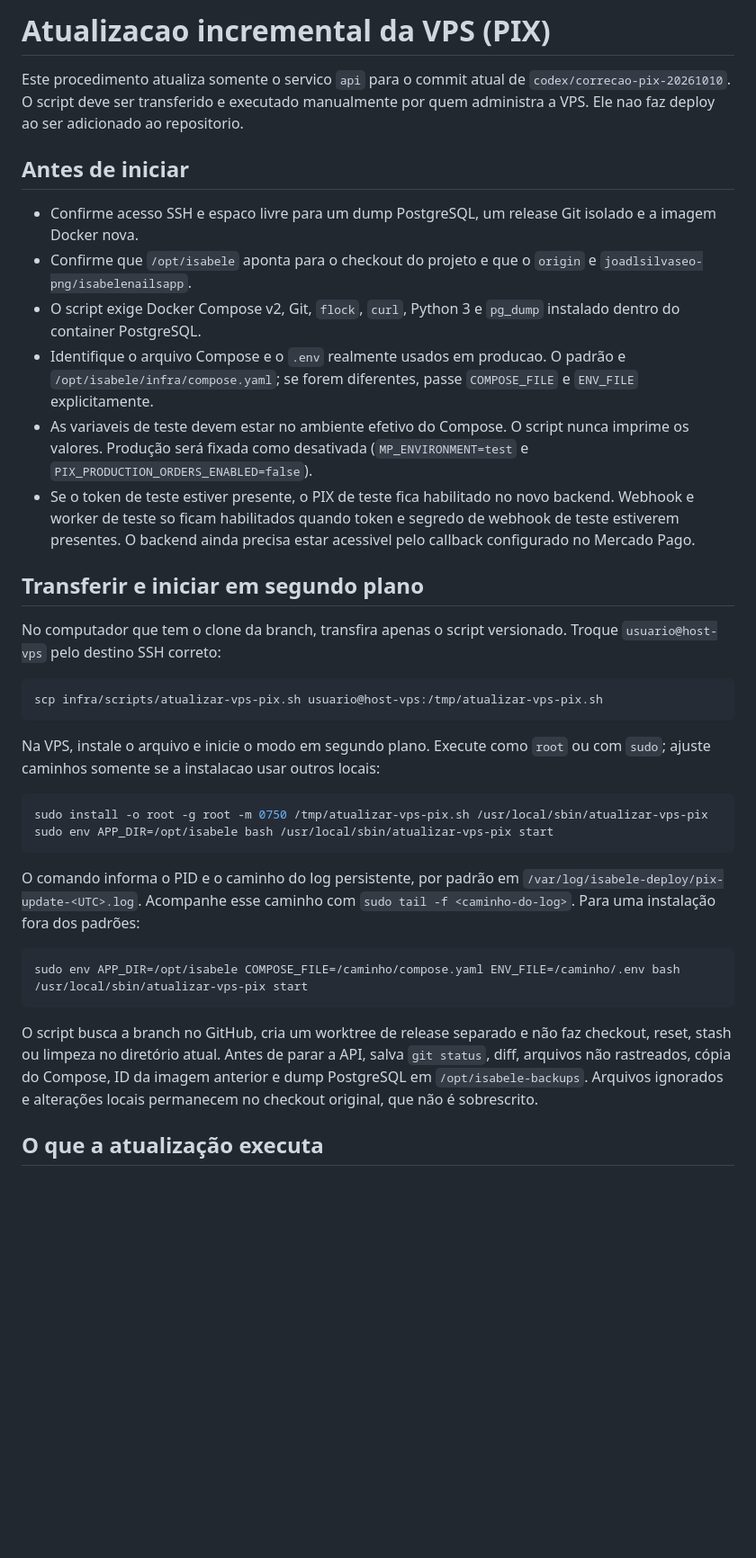
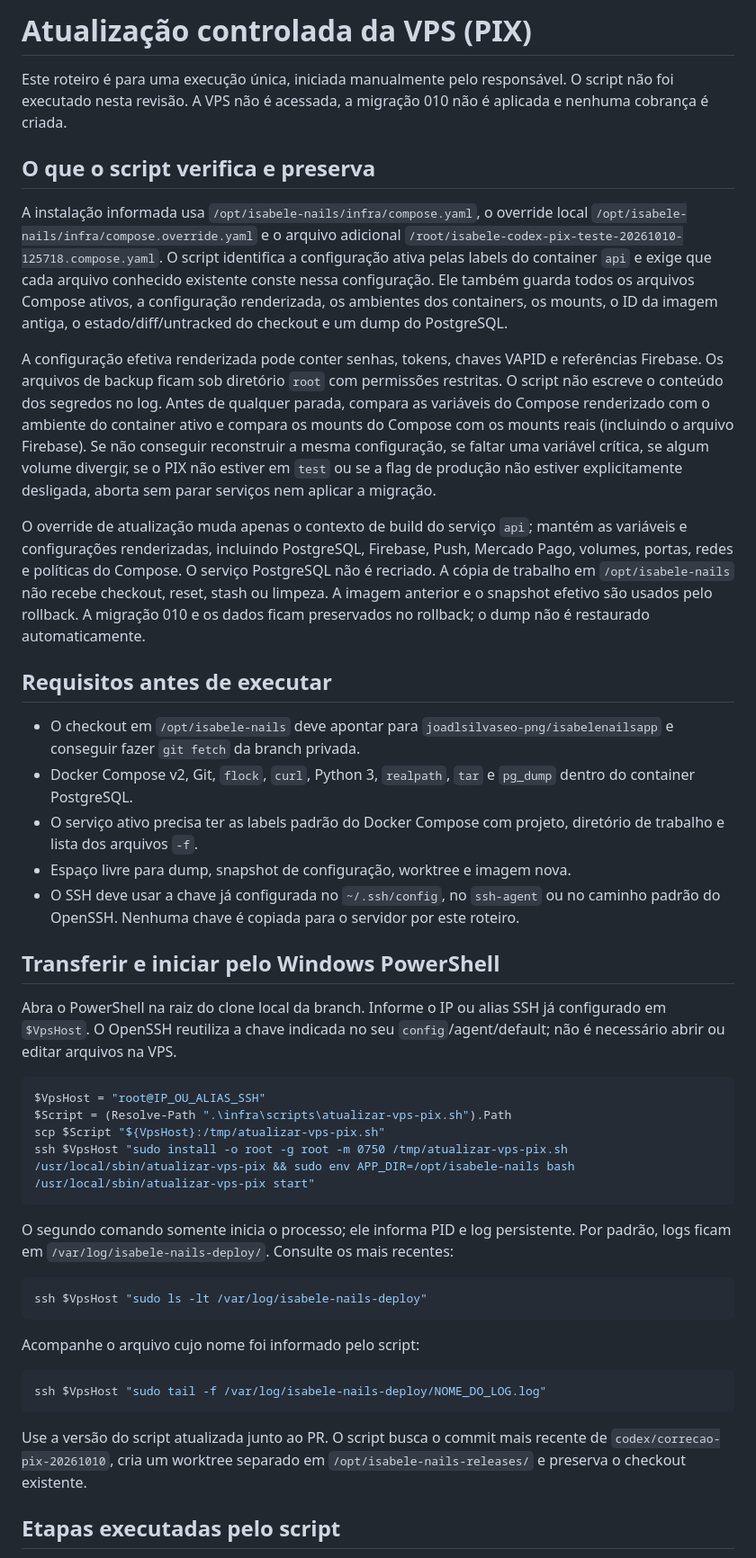
Before and after one commit to joadlsilvaseo-png/isabelenailsapp, a Markdown page: infra/scripts/README-atualizacao-vps-pix.md, the part around one of its changes. Shown at 90% size. Rendered like a GitHub page; blank space fills up the shorter version.

````diff
--- a/infra/scripts/README-atualizacao-vps-pix.md
+++ b/infra/scripts/README-atualizacao-vps-pix.md
@@ -1,38 +1,47 @@
-# Atualizacao incremental da VPS (PIX)
+# Atualização controlada da VPS (PIX)
 
-Este procedimento atualiza somente o servico `api` para o commit atual de `codex/correcao-pix-20261010`. O script deve ser transferido e executado manualmente por quem administra a VPS. Ele nao faz deploy ao ser adicionado ao repositorio.
+Este roteiro é para uma execução única, iniciada manualmente pelo responsável. O script não foi executado nesta revisão. A VPS não é acessada, a migração 010 não é aplicada e nenhuma cobrança é criada.
 
-## Antes de iniciar
+## O que o script verifica e preserva
 
-- Confirme acesso SSH e espaco livre para um dump PostgreSQL, um release Git isolado e a imagem Docker nova.
-- Confirme que `/opt/isabele` aponta para o checkout do projeto e que o `origin` e `joadlsilvaseo-png/isabelenailsapp`.
-- O script exige Docker Compose v2, Git, `flock`, `curl`, Python 3 e `pg_dump` instalado dentro do container PostgreSQL.
-- Identifique o arquivo Compose e o `.env` realmente usados em producao. O padrão e `/opt/isabele/infra/compose.yaml`; se forem diferentes, passe `COMPOSE_FILE` e `ENV_FILE` explicitamente.
-- As variaveis de teste devem estar no ambiente efetivo do Compose. O script nunca imprime os valores. Produção será fixada como desativada (`MP_ENVIRONMENT=test` e `PIX_PRODUCTION_ORDERS_ENABLED=false`).
-- Se o token de teste estiver presente, o PIX de teste fica habilitado no novo backend. Webhook e worker de teste so ficam habilitados quando token e segredo de webhook de teste estiverem presentes. O backend ainda precisa estar acessivel pelo callback configurado no Mercado Pago.
+A instalação informada usa `/opt/isabele-nails/infra/compose.yaml`, o override local `/opt/isabele-nails/infra/compose.override.yaml` e o arquivo adicional `/root/isabele-codex-pix-teste-20261010-125718.compose.yaml`. O script identifica a configuração ativa pelas labels do container `api` e exige que cada arquivo conhecido existente conste nessa configuração. Ele também guarda todos os arquivos Compose ativos, a configuração renderizada, os ambientes dos containers, os mounts, o ID da imagem antiga, o estado/diff/untracked do checkout e um dump do PostgreSQL.
 
-## Transferir e iniciar em segundo plano
+A configuração efetiva renderizada pode conter senhas, tokens, chaves VAPID e referências Firebase. Os arquivos de backup ficam sob diretório `root` com permissões restritas. O script não escreve o conteúdo dos segredos no log. Antes de qualquer parada, compara as variáveis do Compose renderizado com o ambiente do container ativo e compara os mounts do Compose com os mounts reais (incluindo o arquivo Firebase). Se não conseguir reconstruir a mesma configuração, se faltar uma variável crítica, se algum volume divergir, se o PIX não estiver em `test` ou se a flag de produção não estiver explicitamente desligada, aborta sem parar serviços nem aplicar a migração.
 
-No computador que tem o clone da branch, transfira apenas o script versionado. Troque `usuario@host-vps` pelo destino SSH correto:
+O override de atualização muda apenas o contexto de build do serviço `api`; mantém as variáveis e configurações renderizadas, incluindo PostgreSQL, Firebase, Push, Mercado Pago, volumes, portas, redes e políticas do Compose. O serviço PostgreSQL não é recriado. A cópia de trabalho em `/opt/isabele-nails` não recebe checkout, reset, stash ou limpeza. A imagem anterior e o snapshot efetivo são usados pelo rollback. A migração 010 e os dados ficam preservados no rollback; o dump não é restaurado automaticamente.
 
-```bash
-scp infra/scripts/atualizar-vps-pix.sh usuario@host-vps:/tmp/atualizar-vps-pix.sh
+## Requisitos antes de executar
+
+- O checkout em `/opt/isabele-nails` deve apontar para `joadlsilvaseo-png/isabelenailsapp` e conseguir fazer `git fetch` da branch privada.
+- Docker Compose v2, Git, `flock`, `curl`, Python 3, `realpath`, `tar` e `pg_dump` dentro do container PostgreSQL.
+- O serviço ativo precisa ter as labels padrão do Docker Compose com projeto, diretório de trabalho e lista dos arquivos `-f`.
+- Espaço livre para dump, snapshot de configuração, worktree e imagem nova.
+- O SSH deve usar a chave já configurada no `~/.ssh/config`, no `ssh-agent` ou no caminho padrão do OpenSSH. Nenhuma chave é copiada para o servidor por este roteiro.
+
+## Transferir e iniciar pelo Windows PowerShell
+
+Abra o PowerShell na raiz do clone local da branch. Informe o IP ou alias SSH já configurado em `$VpsHost`. O OpenSSH reutiliza a chave indicada no seu `config`/agent/default; não é necessário abrir ou editar arquivos na VPS.
+
+```powershell
+$VpsHost = "root@IP_OU_ALIAS_SSH"
+$Script = (Resolve-Path ".\infra\scripts\atualizar-vps-pix.sh").Path
+scp $Script "${VpsHost}:/tmp/atualizar-vps-pix.sh"
+ssh $VpsHost "sudo install -o root -g root -m 0750 /tmp/atualizar-vps-pix.sh /usr/local/sbin/atualizar-vps-pix && sudo env APP_DIR=/opt/isabele-nails bash /usr/local/sbin/atualizar-vps-pix start"
 ```
 
-Na VPS, instale o arquivo e inicie o modo em segundo plano. Execute como `root` ou com `sudo`; ajuste caminhos somente se a instalacao usar outros locais:
+O segundo comando somente inicia o processo; ele informa PID e log persistente. Por padrão, logs ficam em `/var/log/isabele-nails-deploy/`. Consulte os mais recentes:
 
-```bash
-sudo install -o root -g root -m 0750 /tmp/atualizar-vps-pix.sh /usr/local/sbin/atualizar-vps-pix
-sudo env APP_DIR=/opt/isabele bash /usr/local/sbin/atualizar-vps-pix start
+```powershell
+ssh $VpsHost "sudo ls -lt /var/log/isabele-nails-deploy"
 ```
 
-O comando informa o PID e o caminho do log persistente, por padrão em `/var/log/isabele-deploy/pix-update-<UTC>.log`. Acompanhe esse caminho com `sudo tail -f <caminho-do-log>`. Para uma instalação fora dos padrões:
+Acompanhe o arquivo cujo nome foi informado pelo script:
 
-```bash
-sudo env APP_DIR=/opt/isabele COMPOSE_FILE=/caminho/compose.yaml ENV_FILE=/caminho/.env bash /usr/local/sbin/atualizar-vps-pix start
+```powershell
+ssh $VpsHost "sudo tail -f /var/log/isabele-nails-deploy/NOME_DO_LOG.log"
 ```
 
-O script busca a branch no GitHub, cria um worktree de release separado e não faz checkout, reset, stash ou limpeza no diretório atual. Antes de parar a API, salva `git status`, diff, arquivos não rastreados, cópia do Compose, ID da imagem anterior e dump PostgreSQL em `/opt/isabele-backups`. Arquivos ignorados e alterações locais permanecem no checkout original, que não é sobrescrito.
+Use a versão do script atualizada junto ao PR. O script busca o commit mais recente de `codex/correcao-pix-20261010`, cria um worktree separado em `/opt/isabele-nails-releases/` e preserva o checkout existente.
 
-## O que a atualização executa
+## Etapas executadas pelo script
 
````
Also changed, not shown: other parts of infra/scripts/README-atualizacao-vps-pix.md (+31 -29 lines).
